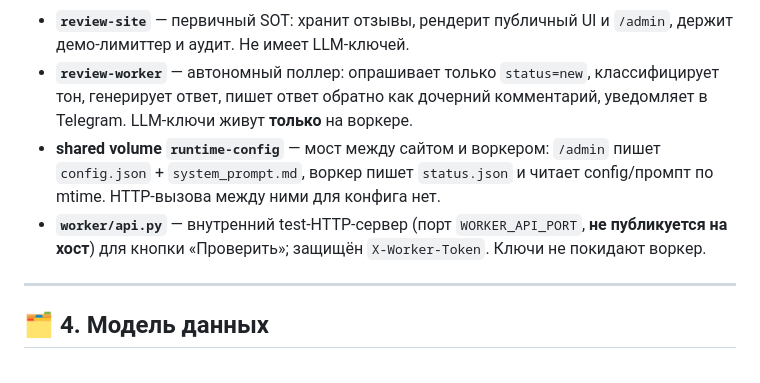
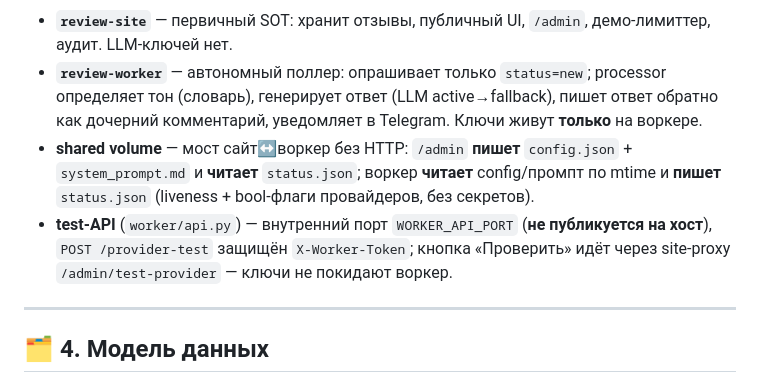
Before and after one commit to AlexLvGulyaev/review-auto-responder, a Markdown page: docs/ARCHITECTURE.md, the part around one of its changes. Rendered like a GitHub page.

````diff
--- a/docs/ARCHITECTURE.md
+++ b/docs/ARCHITECTURE.md
@@ -110,16 +95,16 @@ flowchart TB
 ```
 
-- **`review-site`** — первичный SOT: хранит отзывы, рендерит публичный UI и `/admin`,
-  держит демо-лимиттер и аудит. Не имеет LLM-ключей.
-- **`review-worker`** — автономный поллер: опрашивает только `status=new`,
-  классифицирует тон, генерирует ответ, пишет ответ обратно как дочерний комментарий,
-  уведомляет в Telegram. LLM-ключи живут **только** на воркере.
-- **shared volume `runtime-config`** — мост между сайтом и воркером: `/admin` пишет
-  `config.json` + `system_prompt.md`, воркер пишет `status.json` и читает config/промпт
-  по mtime. HTTP-вызова между ними для конфига нет.
-- **`worker/api.py`** — внутренний test-HTTP-сервер (порт `WORKER_API_PORT`, **не
-  публикуется на хост**) для кнопки «Проверить»; защищён `X-Worker-Token`. Ключи не
-  покидают воркер.
+- **`review-site`** — первичный SOT: хранит отзывы, публичный UI, `/admin`, демо-лимиттер,
+  аудит. LLM-ключей нет.
+- **`review-worker`** — автономный поллер: опрашивает только `status=new`; processor
+  определяет тон (словарь), генерирует ответ (LLM active→fallback), пишет ответ обратно
+  как дочерний комментарий, уведомляет в Telegram. Ключи живут **только** на воркере.
+- **shared volume** — мост сайт↔воркер без HTTP: `/admin` **пишет** `config.json` +
+  `system_prompt.md` и **читает** `status.json`; воркер **читает** config/промпт по mtime
+  и **пишет** `status.json` (liveness + bool-флаги провайдеров, без секретов).
+- **test-API** (`worker/api.py`) — внутренний порт `WORKER_API_PORT` (**не публикуется на
+  хост**), `POST /provider-test` защищён `X-Worker-Token`; кнопка «Проверить» идёт через
+  site-proxy `/admin/test-provider` — ключи не покидают воркер.
 
 ---
 
````
Also changed, not shown: other parts of docs/ARCHITECTURE.md (+28 -43 lines), docs/IMPLEMENTATION_PLAN.md (+1 -1 lines).
